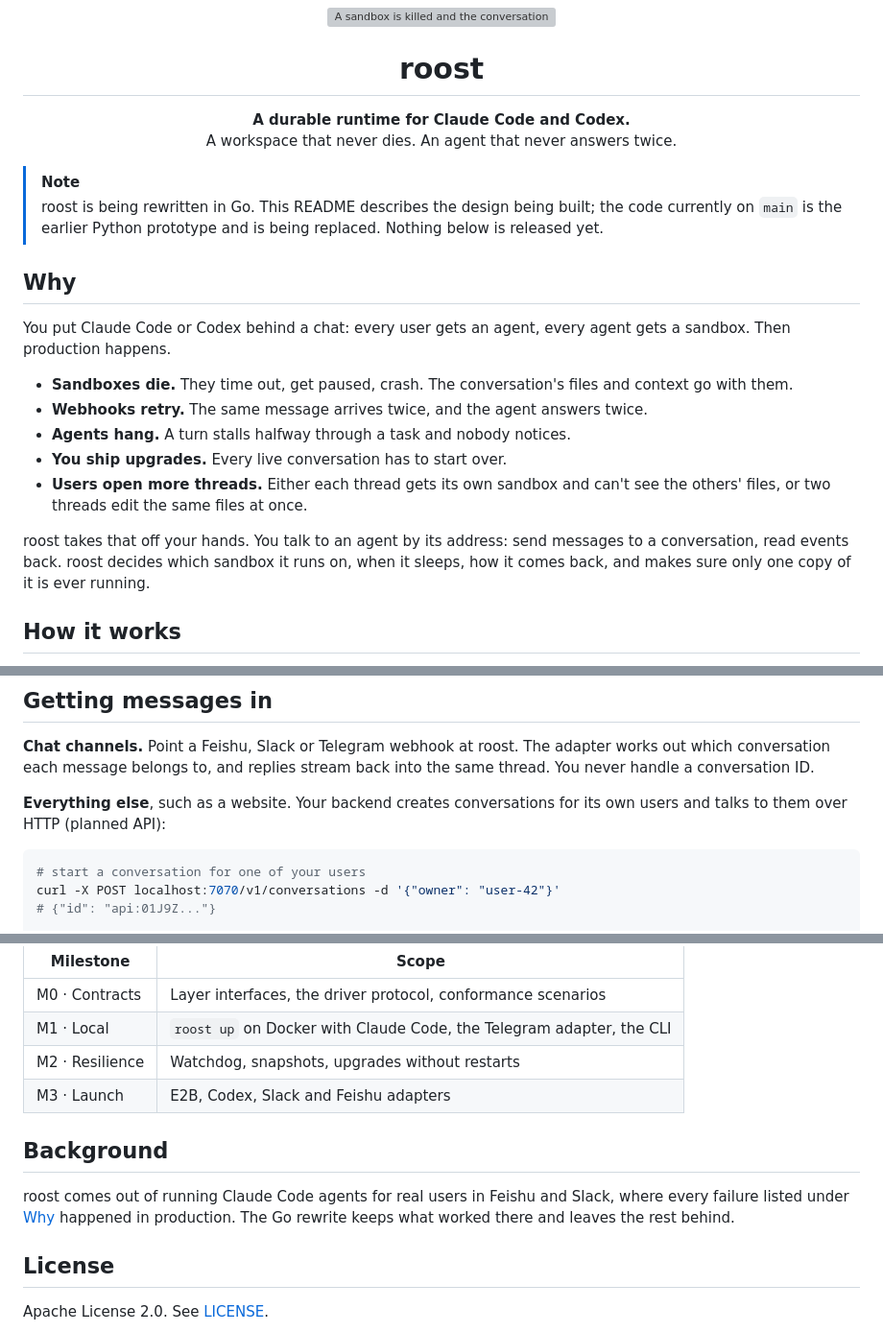
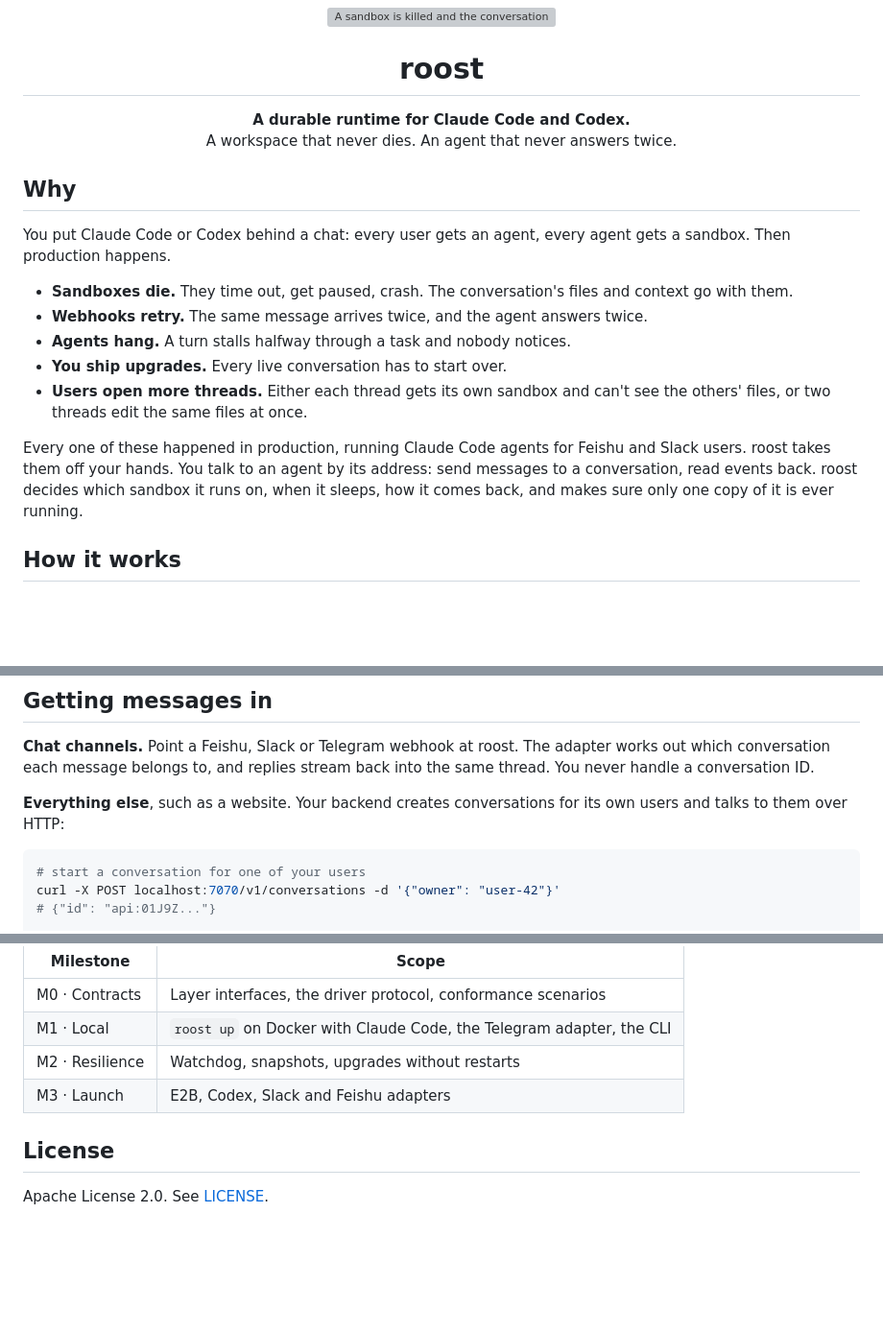
Before and after one commit to JerryChaox/roost, a Markdown page: README.md, 3 parts joined by grey strips. Shown at 96% size. Rendered like a GitHub page; blank space fills up the shorter version; grey boxes are pictures that could not be loaded.

Commit message:
docs: drop status and history notes from the README
Co-Authored-By: Claude Opus 5.5 (1M context) <noreply@anthropic.com>

````diff
--- a/README.md
+++ b/README.md
@@ -9,9 +9,6 @@
   A workspace that never dies. An agent that never answers twice.
 </p>
 
-> [!NOTE]
-> roost is being rewritten in Go. This README describes the design being built; the code currently on `main` is the earlier Python prototype and is being replaced. Nothing below is released yet.
-
 ## Why
 
 You put Claude Code or Codex behind a chat: every user gets an agent, every agent gets a sandbox. Then production happens.
@@ -22,7 +19,7 @@ You put Claude Code or Codex behind a chat: every user gets an agent, every agen
 - **You ship upgrades.** Every live conversation has to start over.
 - **Users open more threads.** Either each thread gets its own sandbox and can't see the others' files, or two threads edit the same files at once.
 
-roost takes that off your hands. You talk to an agent by its address: send messages to a conversation, read events back. roost decides which sandbox it runs on, when it sleeps, how it comes back, and makes sure only one copy of it is ever running.
+Every one of these happened in production, running Claude Code agents for Feishu and Slack users. roost takes them off your hands. You talk to an agent by its address: send messages to a conversation, read events back. roost decides which sandbox it runs on, when it sleeps, how it comes back, and makes sure only one copy of it is ever running.
 
 ## How it works
 
@@ -53,7 +50,7 @@ Isolation is by tenant: data, credentials and snapshots never cross a tenant. In
 
 **Chat channels.** Point a Feishu, Slack or Telegram webhook at roost. The adapter works out which conversation each message belongs to, and replies stream back into the same thread. You never handle a conversation ID.
 
-**Everything else**, such as a website. Your backend creates conversations for its own users and talks to them over HTTP (planned API):
+**Everything else**, such as a website. Your backend creates conversations for its own users and talks to them over HTTP:
 
 ```bash
 # start a conversation for one of your users
@@ -106,10 +103,6 @@ The control plane reaches the driver through the sandbox provider, so `roost` ca
 | M2 · Resilience | Watchdog, snapshots, upgrades without restarts |
 | M3 · Launch | E2B, Codex, Slack and Feishu adapters |
 
-## Background
-
-roost comes out of running Claude Code agents for real users in Feishu and Slack, where every failure listed under [Why](#why) happened in production. The Go rewrite keeps what worked there and leaves the rest behind.
-
 ## License
 
 Apache License 2.0. See [LICENSE](LICENSE).
````
